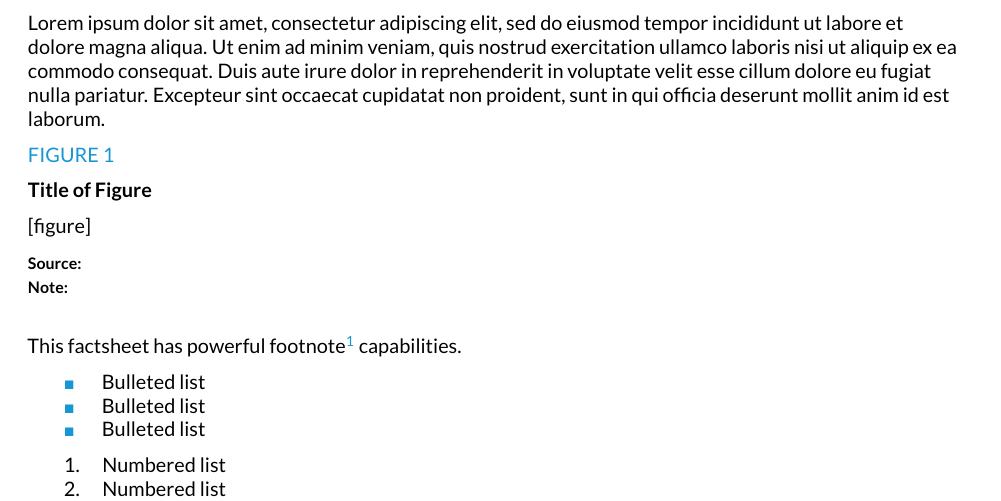
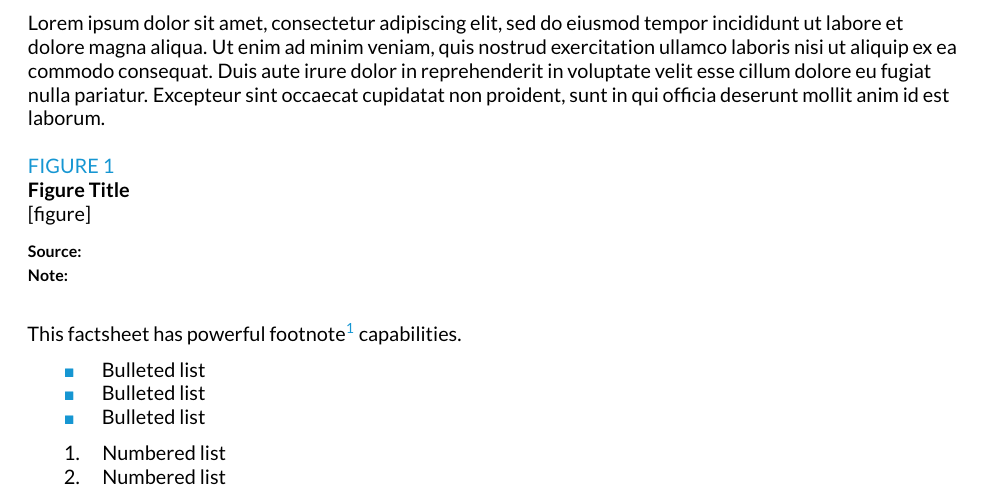
Before and after one commit to UrbanInstitute/rmarkdown-factsheets, an R Markdown document (simple-factsheet.Rmd): part of page 1 of 2, cut so that both start at the same text. The pictures show the output file simple-factsheet.pdf that the author committed with the source.

Commit message:
Adjust spacing around figure numbers, figure titles, and subheads.

```diff
--- a/simple-factsheet.Rmd
+++ b/simple-factsheet.Rmd
@@ -39,8 +39,7 @@ Lorem ipsum dolor sit amet, adipiscing elit, sed do eiusmod tempor incididunt ut
 Lorem ipsum dolor sit amet, consectetur adipiscing elit, sed do eiusmod tempor incididunt ut labore et dolore magna aliqua. Ut enim ad minim veniam, quis nostrud exercitation ullamco laboris nisi ut aliquip ex ea commodo consequat. Duis aute irure dolor in reprehenderit in voluptate velit esse cillum dolore eu fugiat nulla pariatur. Excepteur sint occaecat cupidatat non proident, sunt in qui officia deserunt mollit anim id est laborum.
 
 \urbanfigurenumber{1}
-
-\urbanfiguretitle{Title of Figure}
+\urbanfiguretitle{Figure Title}
 
 [figure]
 
```
Also changed, not shown: preamble.tex, simple-factsheet.pdf.
